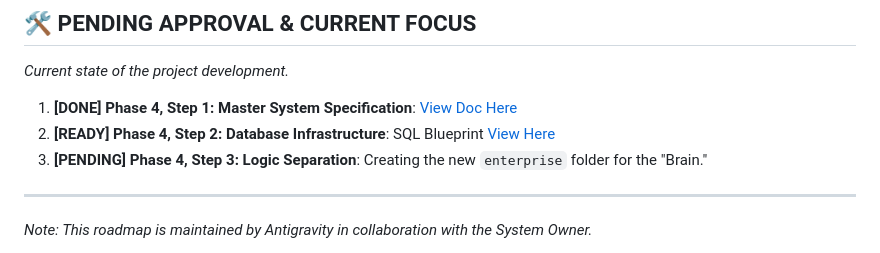
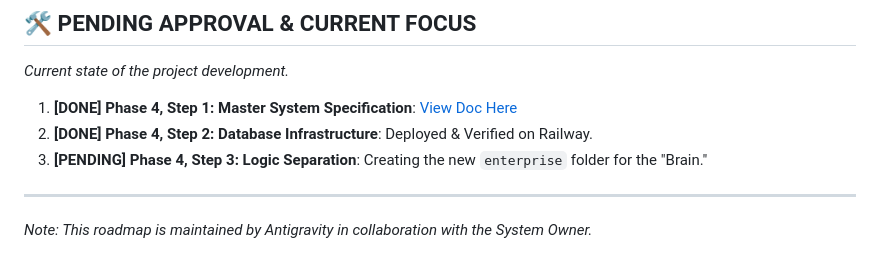
Before and after one commit to coretraderinfo-glitch/Lily-Smartbot, a Markdown page: docs/ROADMAP.md, the part around the change. Rendered like a GitHub page.

```diff
--- a/docs/ROADMAP.md
+++ b/docs/ROADMAP.md
@@ -62,7 +62,7 @@ This document tracks the evolution of Lily. It is updated during "Brainstorm Mod
 *Current state of the project development.*
 
 1.  **[DONE] Phase 4, Step 1: Master System Specification**: [View Doc Here](/Users/robinang/Desktop/SYSTEM/Lily/docs/specs/SYSTEM_SPEC.md)
-2.  **[READY] Phase 4, Step 2: Database Infrastructure**: SQL Blueprint [View Here](/Users/robinang/Desktop/SYSTEM/Lily/db/migrations/01_enterprise_upgrade.sql)
+2.  **[DONE] Phase 4, Step 2: Database Infrastructure**: Deployed & Verified on Railway.
 3.  **[PENDING] Phase 4, Step 3: Logic Separation**: Creating the new `enterprise` folder for the "Brain."
 
 ---
```
Also changed, not shown: src/guardian/README.md (added, +7 -0 lines).
